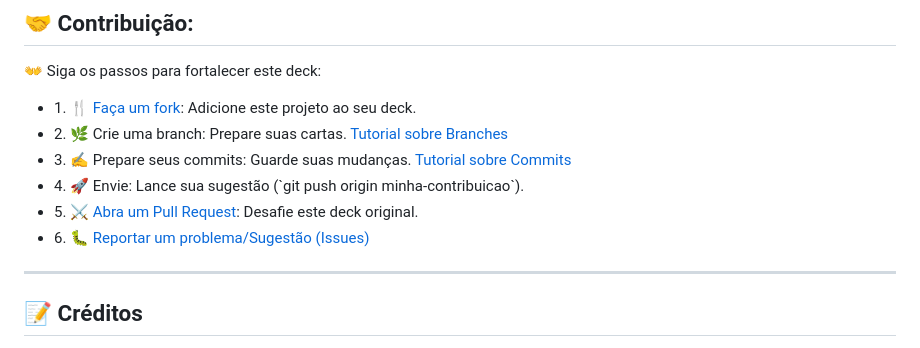
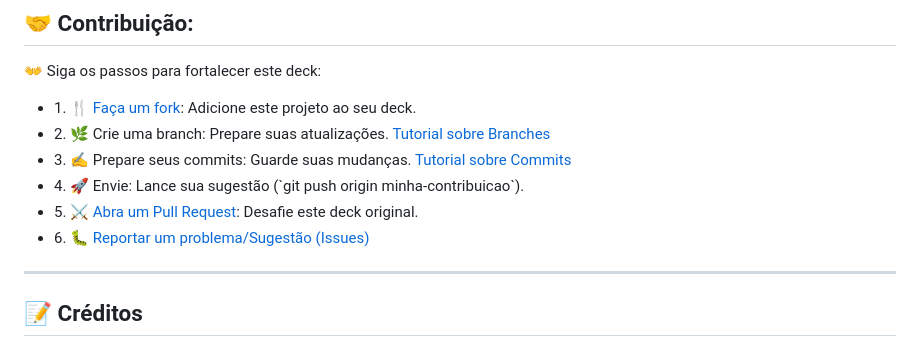
Before and after one commit to Domisnnet/Finans, a Markdown page: README.md, the part around one of its changes. Drawn GitHub-style.

```diff
--- a/README.md
+++ b/README.md
@@ -64,6 +64,6 @@ Este projeto está licenciado sob a [MIT License](LICENSE).
       </li>
       <li style="margin-bottom: 10px;">
-          <span style="font-weight: bold; color: #1c7430;">2. 🌿 Crie uma branch:</span> Prepare suas cartas. <a href="https://www.atlassian.com/br/git/tutorials/using-branches" target="_blank" style="color: #1c7430; text-decoration: underline;">Tutorial sobre Branches</a>
+          <span style="font-weight: bold; color: #1c7430;">2. 🌿 Crie uma branch:</span> Prepare suas atualizações. <a href="https://www.atlassian.com/br/git/tutorials/using-branches" target="_blank" style="color: #1c7430; text-decoration: underline;">Tutorial sobre Branches</a>
       </li>
       <li style="margin-bottom: 10px;">
           <span style="font-weight: bold; color: #1c7430;">3. ✍️ Prepare seus commits:</span> Guarde suas mudanças. <a href="https://www.atlassian.com/br/git/tutorials/saving-changes/git-commit" target="_blank" style="color: #1c7430; text-decoration: underline;">Tutorial sobre Commits</a>
```
Also changed, not shown: other parts of README.md (+3 -3 lines).
